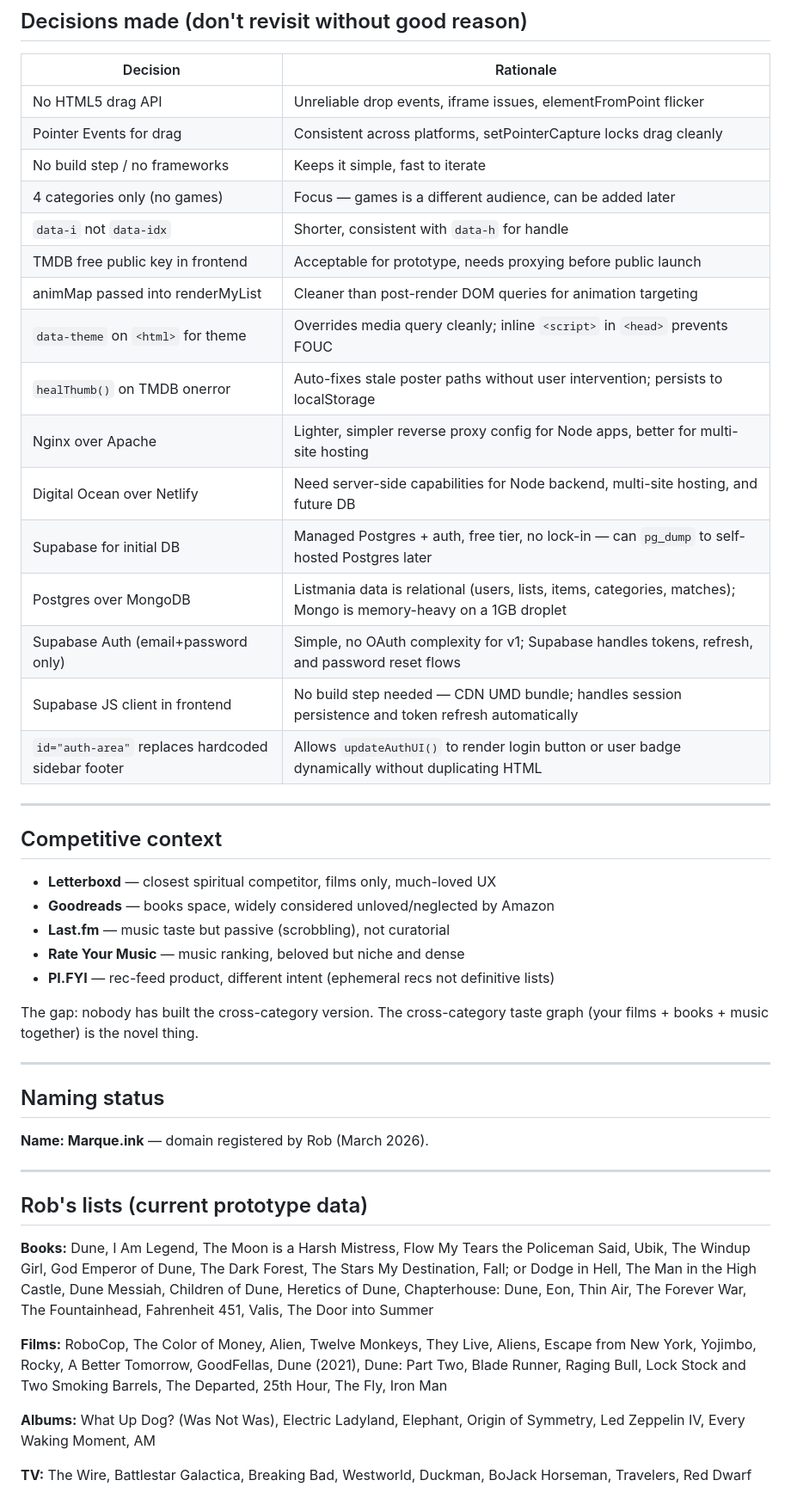
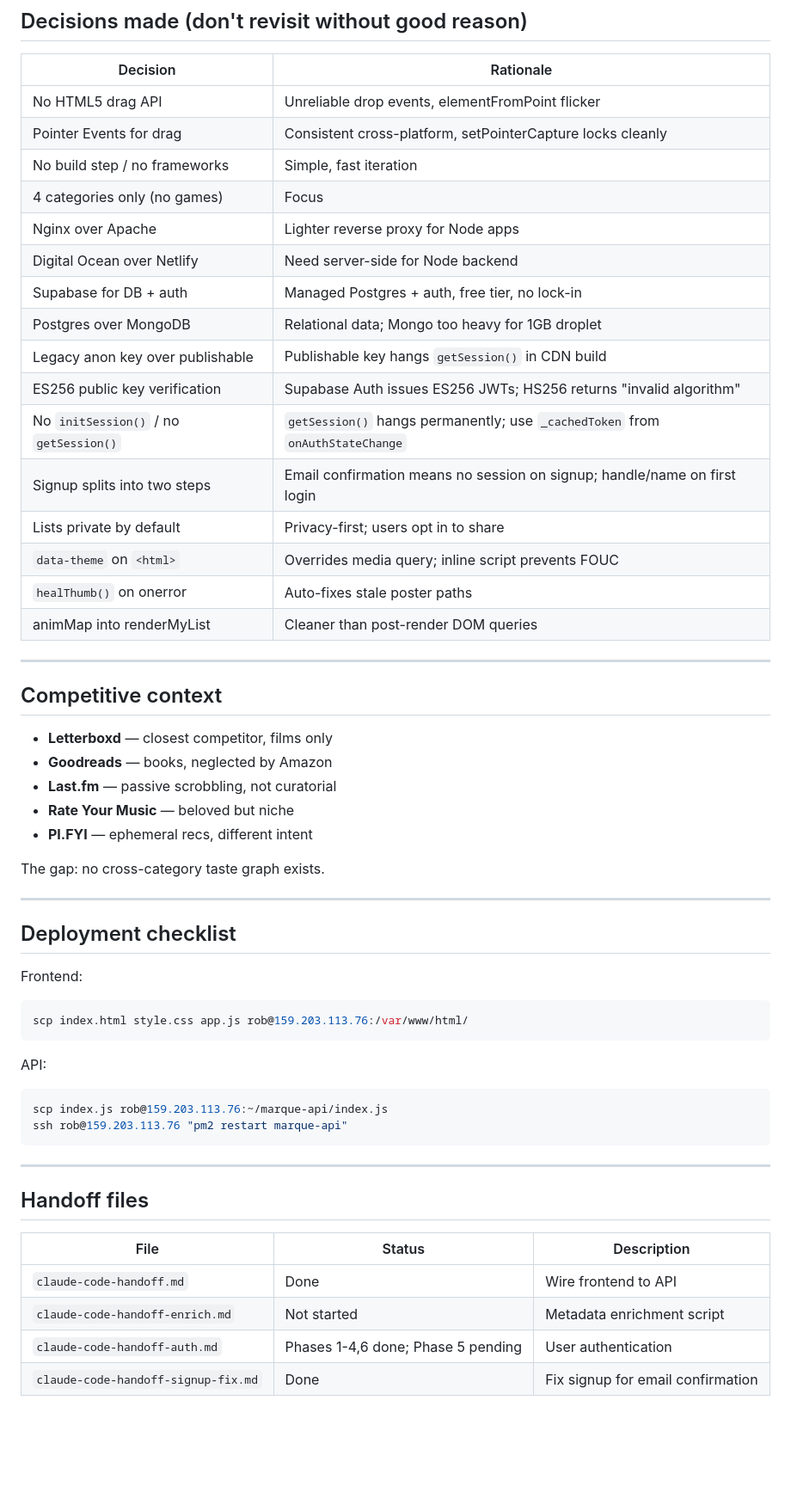
Before and after one commit to dystopia-blues/listmania, a Markdown page: CLAUDE.md, the part around one of its changes. Shown at 86% size. Drawn GitHub-style; blank space fills up the shorter version.

````diff
--- a/CLAUDE.md
+++ b/CLAUDE.md
@@ -240,49 +278,57 @@ Sidebar collapses to sticky top nav bar. Discover grid goes single column. Autoc
 
 | Decision | Rationale |
 |---|---|
-| No HTML5 drag API | Unreliable drop events, iframe issues, elementFromPoint flicker |
-| Pointer Events for drag | Consistent across platforms, setPointerCapture locks drag cleanly |
-| No build step / no frameworks | Keeps it simple, fast to iterate |
-| 4 categories only (no games) | Focus — games is a different audience, can be added later |
-| `data-i` not `data-idx` | Shorter, consistent with `data-h` for handle |
-| TMDB free public key in frontend | Acceptable for prototype, needs proxying before public launch |
-| animMap passed into renderMyList | Cleaner than post-render DOM queries for animation targeting |
-| `data-theme` on `<html>` for theme | Overrides media query cleanly; inline `<script>` in `<head>` prevents FOUC |
-| `healThumb()` on TMDB onerror | Auto-fixes stale poster paths without user intervention; persists to localStorage |
-| Nginx over Apache | Lighter, simpler reverse proxy config for Node apps, better for multi-site hosting |
-| Digital Ocean over Netlify | Need server-side capabilities for Node backend, multi-site hosting, and future DB |
-| Supabase for initial DB | Managed Postgres + auth, free tier, no lock-in — can `pg_dump` to self-hosted Postgres later |
-| Postgres over MongoDB | Listmania data is relational (users, lists, items, categories, matches); Mongo is memory-heavy on a 1GB droplet |
-| Supabase Auth (email+password only) | Simple, no OAuth complexity for v1; Supabase handles tokens, refresh, and password reset flows |
-| Supabase JS client in frontend | No build step needed — CDN UMD bundle; handles session persistence and token refresh automatically |
-| `id="auth-area"` replaces hardcoded sidebar footer | Allows `updateAuthUI()` to render login button or user badge dynamically without duplicating HTML |
+| No HTML5 drag API | Unreliable drop events, elementFromPoint flicker |
+| Pointer Events for drag | Consistent cross-platform, setPointerCapture locks cleanly |
+| No build step / no frameworks | Simple, fast iteration |
+| 4 categories only (no games) | Focus |
+| Nginx over Apache | Lighter reverse proxy for Node apps |
+| Digital Ocean over Netlify | Need server-side for Node backend |
+| Supabase for DB + auth | Managed Postgres + auth, free tier, no lock-in |
+| Postgres over MongoDB | Relational data; Mongo too heavy for 1GB droplet |
+| Legacy anon key over publishable | Publishable key hangs `getSession()` in CDN build |
+| ES256 public key verification | Supabase Auth issues ES256 JWTs; HS256 returns "invalid algorithm" |
+| No `initSession()` / no `getSession()` | `getSession()` hangs permanently; use `_cachedToken` from `onAuthStateChange` |
+| Signup splits into two steps | Email confirmation means no session on signup; handle/name on first login |
+| Lists private by default | Privacy-first; users opt in to share |
+| `data-theme` on `<html>` | Overrides media query; inline script prevents FOUC |
+| `healThumb()` on onerror | Auto-fixes stale poster paths |
+| animMap into renderMyList | Cleaner than post-render DOM queries |
 
 ---
 
 ## Competitive context
 
-- **Letterboxd** — closest spiritual competitor, films only, much-loved UX
-- **Goodreads** — books space, widely considered unloved/neglected by Amazon
-- **Last.fm** — music taste but passive (scrobbling), not curatorial
-- **Rate Your Music** — music ranking, beloved but niche and dense
-- **PI.FYI** — rec-feed product, different intent (ephemeral recs not definitive lists)
+- **Letterboxd** — closest competitor, films only
+- **Goodreads** — books, neglected by Amazon
+- **Last.fm** — passive scrobbling, not curatorial
+- **Rate Your Music** — beloved but niche
+- **PI.FYI** — ephemeral recs, different intent
 
-The gap: nobody has built the cross-category version. The cross-category taste graph (your films + books + music together) is the novel thing.
+The gap: no cross-category taste graph exists.
 
 ---
 
-## Naming status
+## Deployment checklist
 
-**Name: Marque.ink** — domain registered by Rob (March 2026).
+Frontend:
+```bash
+scp index.html style.css app.js rob@159.203.113.76:/var/www/html/
+```
+
+API:
+```bash
+scp index.js rob@159.203.113.76:~/marque-api/index.js
+ssh rob@159.203.113.76 "pm2 restart marque-api"
+```
 
 ---
 
-## Rob's lists (current prototype data)
+## Handoff files
 
-**Books:** Dune, I Am Legend, The Moon is a Harsh Mistress, Flow My Tears the Policeman Said, Ubik, The Windup Girl, God Emperor of Dune, The Dark Forest, The Stars My Destination, Fall; or Dodge in Hell, The Man in the High Castle, Dune Messiah, Children of Dune, Heretics of Dune, Chapterhouse: Dune, Eon, Thin Air, The Forever War, The Fountainhead, Fahrenheit 451, Valis, The Door into Summer
-
-**Films:** RoboCop, The Color of Money, Alien, Twelve Monkeys, They Live, Aliens, Escape from New York, Yojimbo, Rocky, A Better Tomorrow, GoodFellas, Dune (2021), Dune: Part Two, Blade Runner, Raging Bull, Lock Stock and Two Smoking Barrels, The Departed, 25th Hour, The Fly, Iron Man
-
-**Albums:** What Up Dog? (Was Not Was), Electric Ladyland, Elephant, Origin of Symmetry, Led Zeppelin IV, Every Waking Moment, AM
-
-**TV:** The Wire, Battlestar Galactica, Breaking Bad, Westworld, Duckman, BoJack Horseman, Travelers, Red Dwarf
+| File | Status | Description |
+|------|--------|-------------|
+| `claude-code-handoff.md` | Done | Wire frontend to API |
+| `claude-code-handoff-enrich.md` | Not started | Metadata enrichment script |
+| `claude-code-handoff-auth.md` | Phases 1-4,6 done; Phase 5 pending | User authentication |
+| `claude-code-handoff-signup-fix.md` | Done | Fix signup for email confirmation |
````
Also changed, not shown: other parts of CLAUDE.md (+183 -145 lines).
